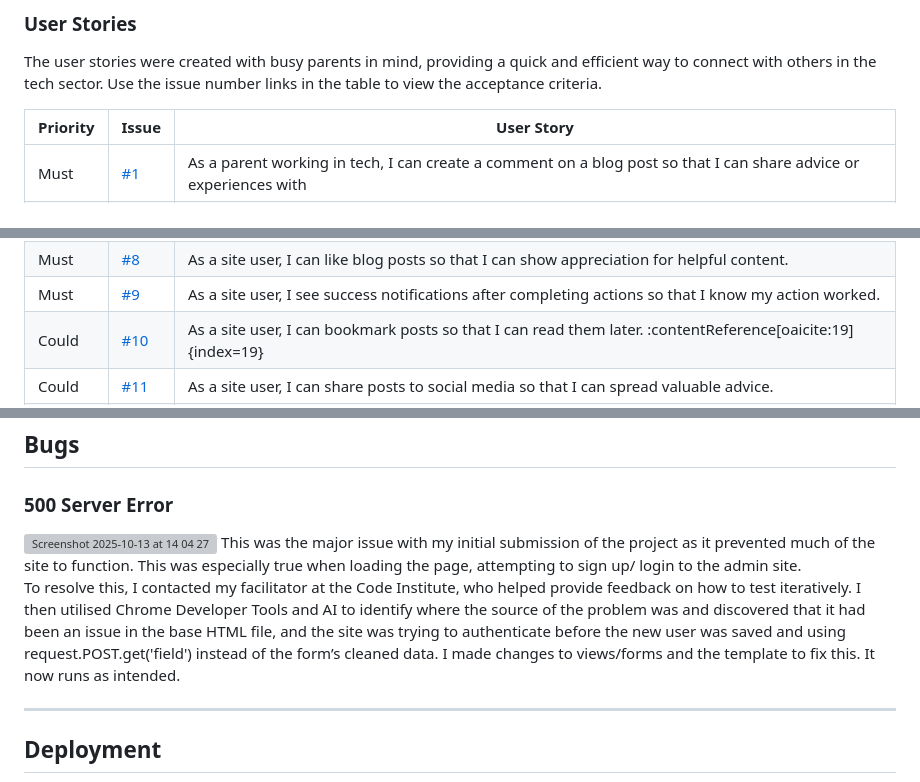
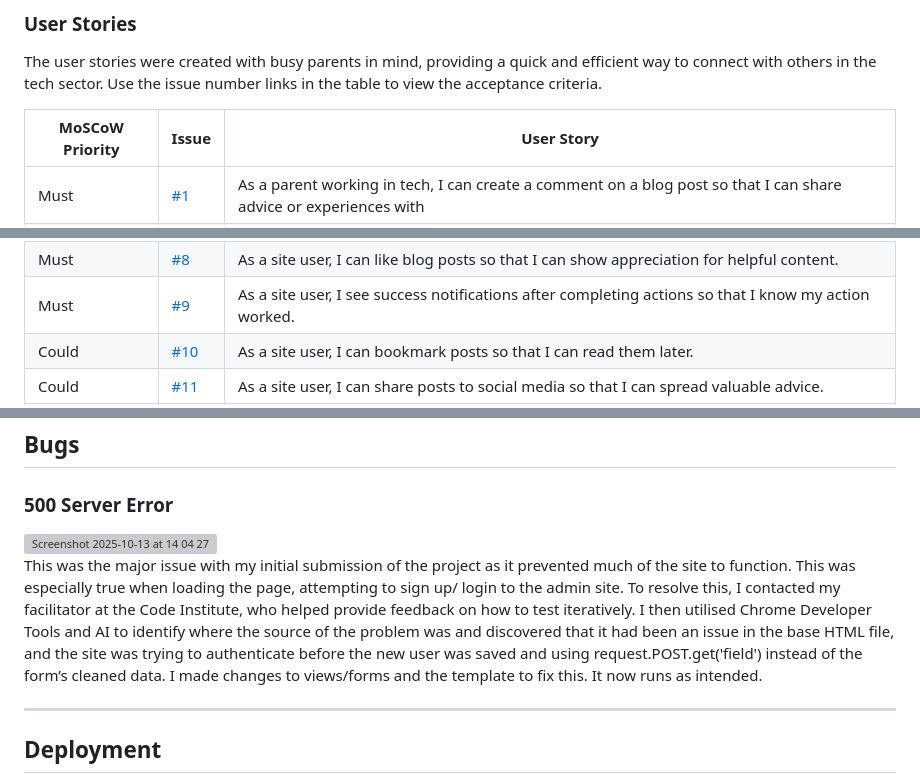
Before and after one commit to Gilberto2025123/parent-code-blog, a Markdown page: README.md, 3 parts joined by grey strips. GitHub-like rendering; grey boxes are pictures that could not be loaded.

Commit message:
Revise user stories table and formatting
Updated the user stories table to clarify MoSCoW priority and fixed minor formatting issues.

```diff
--- a/README.md
+++ b/README.md
@@ -75,7 +75,7 @@ https://parent-code-app-e92a092d91bc.herokuapp.com/
 ### User Stories
 The user stories were created with busy parents in mind, providing a quick and efficient way to connect with others in the tech sector. Use the issue number links in the table to view the acceptance criteria.
 
-| Priority | Issue | User Story |
+| MoSCoW Priority | Issue | User Story |
 | --- | --- | --- |
 | Must | [#1](https://github.com/Gilberto2025123/parent-code-blog/issues/1) | As a parent working in tech, I can create a comment on a blog post so that I can share advice or experiences with  |
 | Must | [#2](https://github.com/Gilberto2025123/parent-code-blog/issues/2) | As a site user, I can view a paginated list of posts so that I can select which post I want to view. |
@@ -86,7 +86,7 @@ The user stories were created with busy parents in mind, providing a quick and e
 | Must | [#7](https://github.com/Gilberto2025123/parent-code-blog/issues/7) | As a site user, I can comment on blog posts so that I can contribute to the discussion.  |
 | Must | [#8](https://github.com/Gilberto2025123/parent-code-blog/issues/8) | As a site user, I can like blog posts so that I can show appreciation for helpful content. |
 | Must | [#9](https://github.com/Gilberto2025123/parent-code-blog/issues/9)  | As a site user, I see success notifications after completing actions so that I know my action worked.  |
-| Could | [#10](https://github.com/Gilberto2025123/parent-code-blog/issues/10) | As a site user, I can bookmark posts so that I can read them later. :contentReference[oaicite:19]{index=19} |
+| Could | [#10](https://github.com/Gilberto2025123/parent-code-blog/issues/10) | As a site user, I can bookmark posts so that I can read them later.|
 | Could | [#11](https://github.com/Gilberto2025123/parent-code-blog/issues/11) | As a site user, I can share posts to social media so that I can spread valuable advice.  |
 | Should | [#12](https://github.com/Gilberto2025123/parent-code-blog/issues/12) | As a new site user, I can register and log in so that I can create posts and interact with others. |
 | Should | [#13](https://github.com/Gilberto2025123/parent-code-blog/issues/13)  | As a parent in tech, I can have a profile page so that I can share my background with the community.  |
@@ -474,9 +474,9 @@ All Python code was tested, and results show no errors were found, utilising the
 ### 500 Server Error
 
 <img width="475" height="84" alt="Screenshot 2025-10-13 at 14 04 27" src="https://github.com/user-attachments/assets/560699a9-ede3-4588-81ea-44bdb22e07d8" />
-This was the major issue with my initial submission of the project as it prevented much of the site to function. This was especially true when loading the page, attempting to sign up/ login to the admin site.
 
-To resolve this, I contacted my facilitator at the Code Institute, who helped provide feedback on how to test iteratively. I then utilised Chrome Developer Tools and AI to identify where the source of the problem was and discovered that it had been an issue in the base HTML file, and the site was trying to authenticate before the new user was saved and using request.POST.get('field') instead of the form’s cleaned data. I made changes to views/forms and the template to fix this.  It now runs as intended.
+
+This was the major issue with my initial submission of the project as it prevented much of the site to function. This was especially true when loading the page, attempting to sign up/ login to the admin site. To resolve this, I contacted my facilitator at the Code Institute, who helped provide feedback on how to test iteratively. I then utilised Chrome Developer Tools and AI to identify where the source of the problem was and discovered that it had been an issue in the base HTML file, and the site was trying to authenticate before the new user was saved and using request.POST.get('field') instead of the form’s cleaned data. I made changes to views/forms and the template to fix this.  It now runs as intended.
 
 
 ---
```
Also changed, not shown: other parts of README.md (+2 -2 lines).
